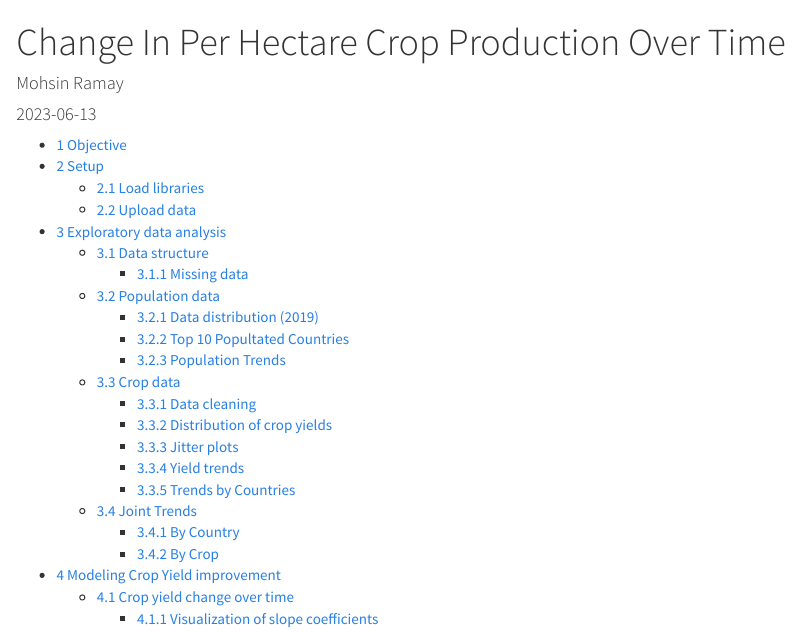
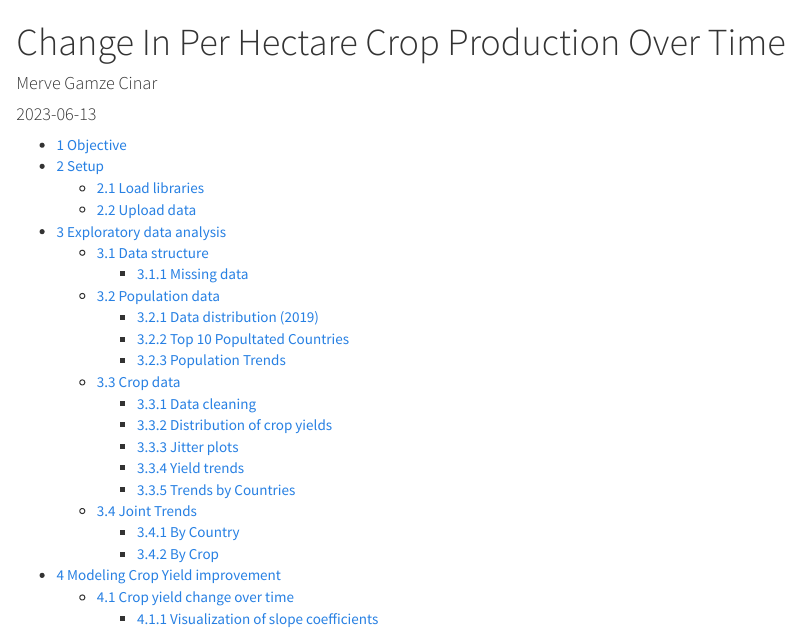
Before and after one commit to mgamzec/Crop-yield-change-over-time, an R Markdown document (change-in-per-hectare-crop-production-over-time.Rmd): the page in a window 1100 px wide, from its top. Rendered offline with R 4.5, knitr and Pandoc, with nearby package versions; some code elsewhere in the file could not run offline; long lines of code are wrapped.

Commit message:
Update change-in-per-hectare-crop-production-over-time.Rmd

```diff
--- a/change-in-per-hectare-crop-production-over-time.Rmd
+++ b/change-in-per-hectare-crop-production-over-time.Rmd
@@ -1,6 +1,6 @@
 ---
 title: "Change In Per Hectare Crop Production Over Time"
-author: 'Mohsin Ramay'
+author: 'Merve Gamze Cinar'
 date: '`r Sys.Date()`'
 output:
   html_document:
```
